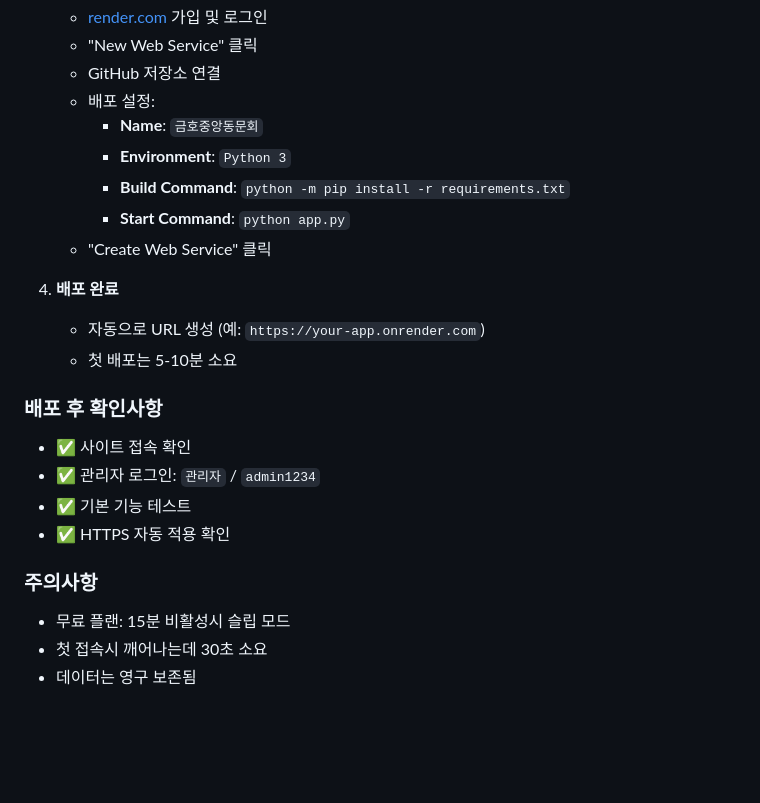
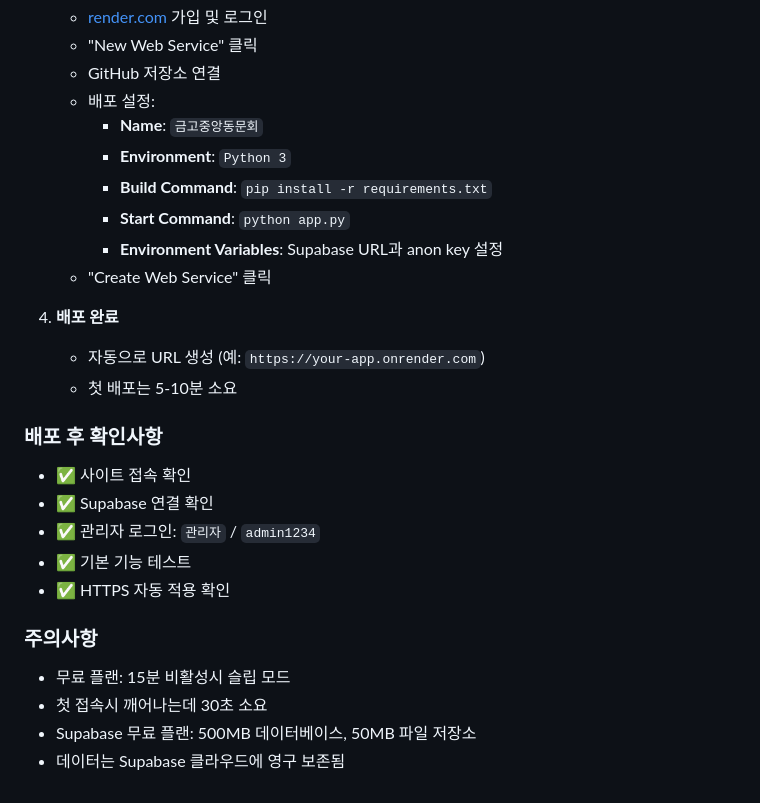
Before and after one commit to kobara-code/alumni-website, a Markdown page: README.md, the part around one of its changes. GitHub-like rendering; blank space fills up the shorter version.

```diff
--- a/README.md
+++ b/README.md
@@ -91,10 +108,11 @@ SQLite 데이터베이스(`alumni.db`)가 자동으로 생성됩니다.
    - "New Web Service" 클릭
    - GitHub 저장소 연결
    - 배포 설정:
-     - **Name**: `금호중앙동문회`
+     - **Name**: `금고중앙동문회`
      - **Environment**: `Python 3`
-     - **Build Command**: `python -m pip install -r requirements.txt`
+     - **Build Command**: `pip install -r requirements.txt`
      - **Start Command**: `python app.py`
+     - **Environment Variables**: Supabase URL과 anon key 설정
    - "Create Web Service" 클릭
 
 4. **배포 완료**
@@ -103,6 +121,7 @@ SQLite 데이터베이스(`alumni.db`)가 자동으로 생성됩니다.
 
 ### 배포 후 확인사항
 - ✅ 사이트 접속 확인
+- ✅ Supabase 연결 확인
 - ✅ 관리자 로그인: `관리자` / `admin1234`
 - ✅ 기본 기능 테스트
 - ✅ HTTPS 자동 적용 확인
@@ -110,4 +129,5 @@ SQLite 데이터베이스(`alumni.db`)가 자동으로 생성됩니다.
 ### 주의사항
 - 무료 플랜: 15분 비활성시 슬립 모드
 - 첫 접속시 깨어나는데 30초 소요
-- 데이터는 영구 보존됨
+- Supabase 무료 플랜: 500MB 데이터베이스, 50MB 파일 저장소
+- 데이터는 Supabase 클라우드에 영구 보존됨
```
Also changed, not shown: other parts of README.md (+27 -10 lines).
